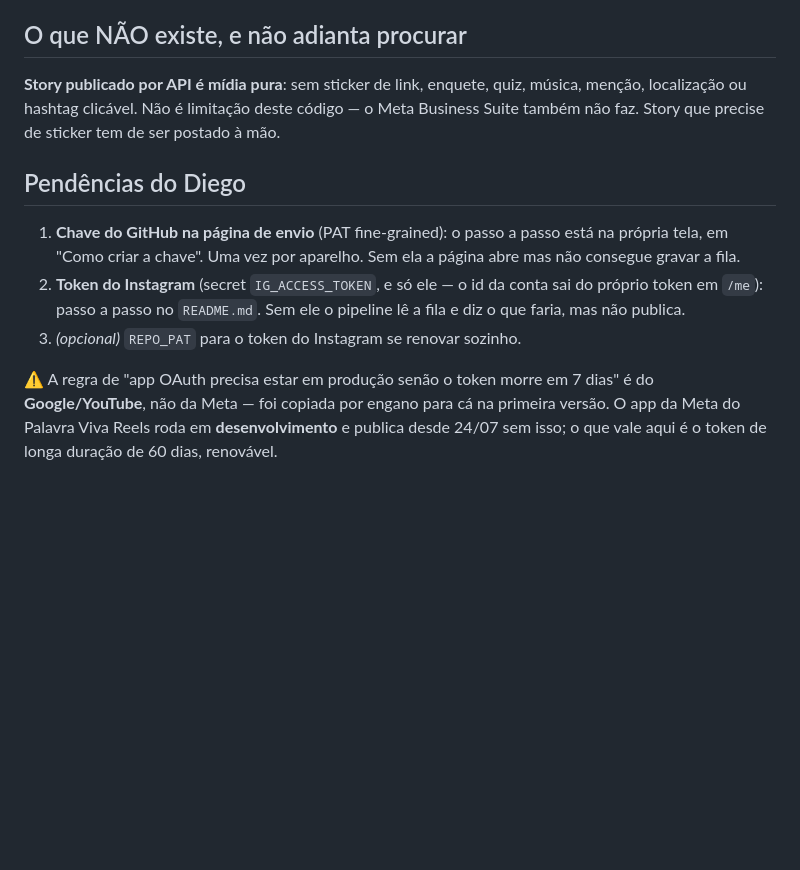
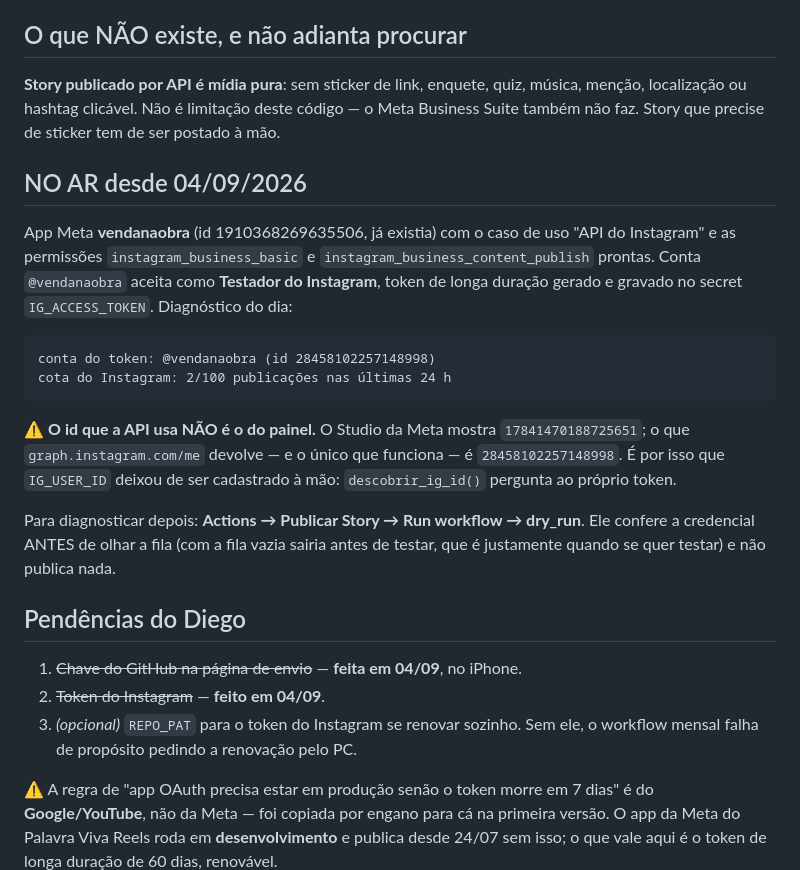
Before and after one commit to diegohenriquemoraes-eng/canteiro-stories, a Markdown page: CLAUDE.md, the part around the change. GitHub-like rendering; blank space fills up the shorter version.

Commit message:
No ar: token ligado, e o id da API nao e o do painel

```diff
--- a/CLAUDE.md
+++ b/CLAUDE.md
@@ -95,15 +95,33 @@ música, menção, localização ou hashtag clicável. Não é limitação deste
 — o Meta Business Suite também não faz. Story que precise de sticker tem de
 ser postado à mão.
 
+## NO AR desde 04/09/2026
+
+App Meta **vendanaobra** (id 1910368269635506, já existia) com o caso de uso
+"API do Instagram" e as permissões `instagram_business_basic` e
+`instagram_business_content_publish` prontas. Conta `@vendanaobra` aceita como
+**Testador do Instagram**, token de longa duração gerado e gravado no secret
+`IG_ACCESS_TOKEN`. Diagnóstico do dia:
+
+    conta do token: @vendanaobra (id 28458102257148998)
+    cota do Instagram: 2/100 publicações nas últimas 24 h
+
+⚠ **O id que a API usa NÃO é o do painel.** O Studio da Meta mostra
+`17841470188725651`; o que `graph.instagram.com/me` devolve — e o único que
+funciona — é `28458102257148998`. É por isso que `IG_USER_ID` deixou de ser
+cadastrado à mão: `descobrir_ig_id()` pergunta ao próprio token.
+
+Para diagnosticar depois: **Actions → Publicar Story → Run workflow →
+dry_run**. Ele confere a credencial ANTES de olhar a fila (com a fila vazia
+sairia antes de testar, que é justamente quando se quer testar) e não publica
+nada.
+
 ## Pendências do Diego
 
-1. **Chave do GitHub na página de envio** (PAT fine-grained): o passo a passo
-   está na própria tela, em "Como criar a chave". Uma vez por aparelho. Sem
-   ela a página abre mas não consegue gravar a fila.
-2. **Token do Instagram** (secret `IG_ACCESS_TOKEN`, e só ele — o id da conta
-   sai do próprio token em `/me`): passo a passo no `README.md`. Sem ele o
-   pipeline lê a fila e diz o que faria, mas não publica.
-3. *(opcional)* `REPO_PAT` para o token do Instagram se renovar sozinho.
+1. ~~Chave do GitHub na página de envio~~ — **feita em 04/09**, no iPhone.
+2. ~~Token do Instagram~~ — **feito em 04/09**.
+3. *(opcional)* `REPO_PAT` para o token do Instagram se renovar sozinho. Sem
+   ele, o workflow mensal falha de propósito pedindo a renovação pelo PC.
 
 ⚠ A regra de "app OAuth precisa estar em produção senão o token morre em 7
 dias" é do **Google/YouTube**, não da Meta — foi copiada por engano para cá na
```
